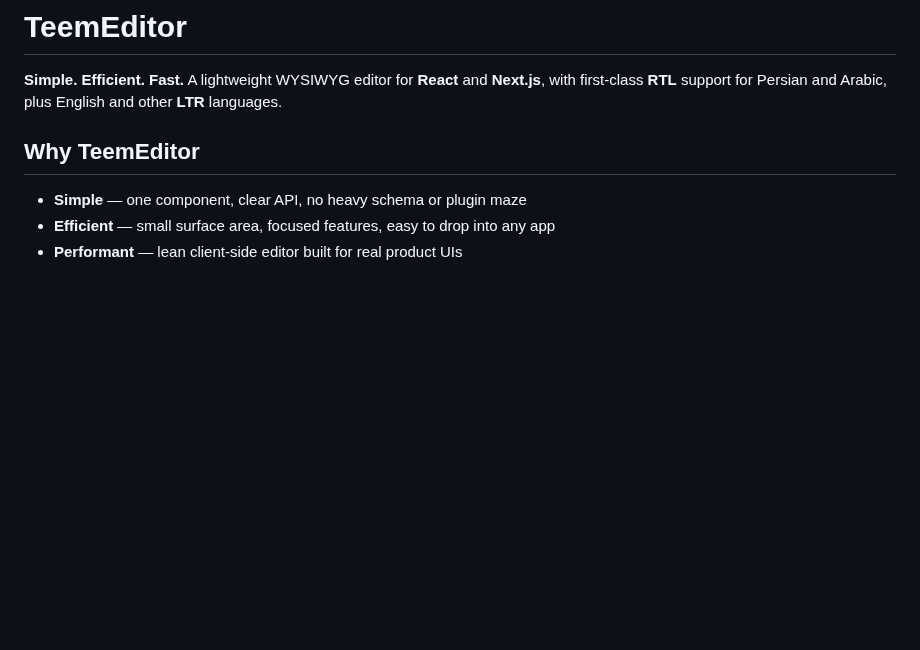
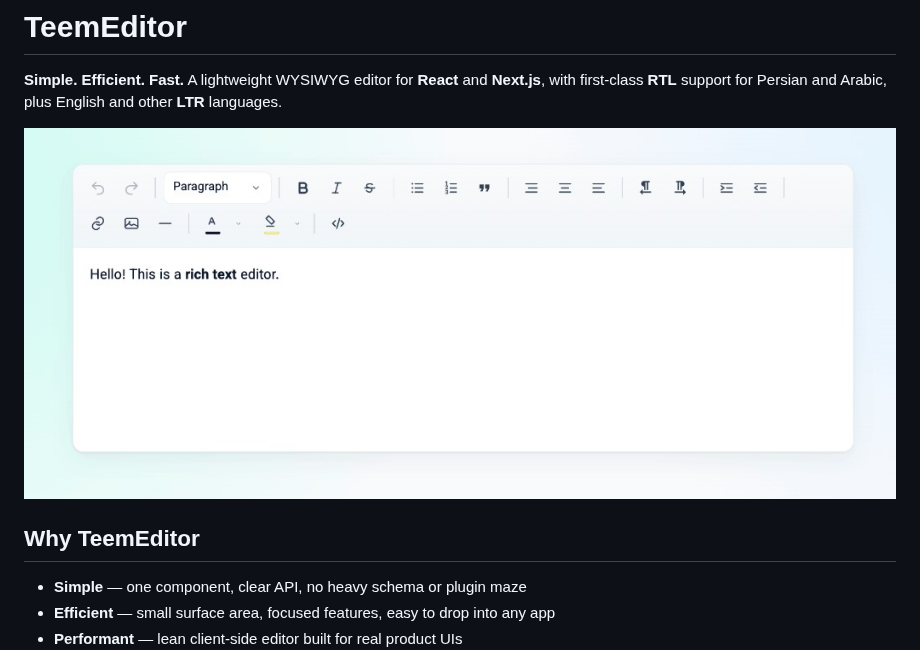
Before and after one commit to teemplete/teem-editor, a Markdown page: README.md, the part around the change. Drawn GitHub-style; pictures changed too: docs/teem-editor.jpg (added); blank space fills up the shorter version.

Commit message:
Add TeemEditor screenshot to README.
Co-authored-by: Cursor <cursoragent@cursor.com>

```diff
--- a/README.md
+++ b/README.md
@@ -1,6 +1,8 @@
 # TeemEditor
 
 **Simple. Efficient. Fast.** A lightweight WYSIWYG editor for **React** and **Next.js**, with first-class **RTL** support for Persian and Arabic, plus English and other **LTR** languages.
+
+![TeemEditor screenshot](docs/teem-editor.jpg)
 
 ## Why TeemEditor
 
```
